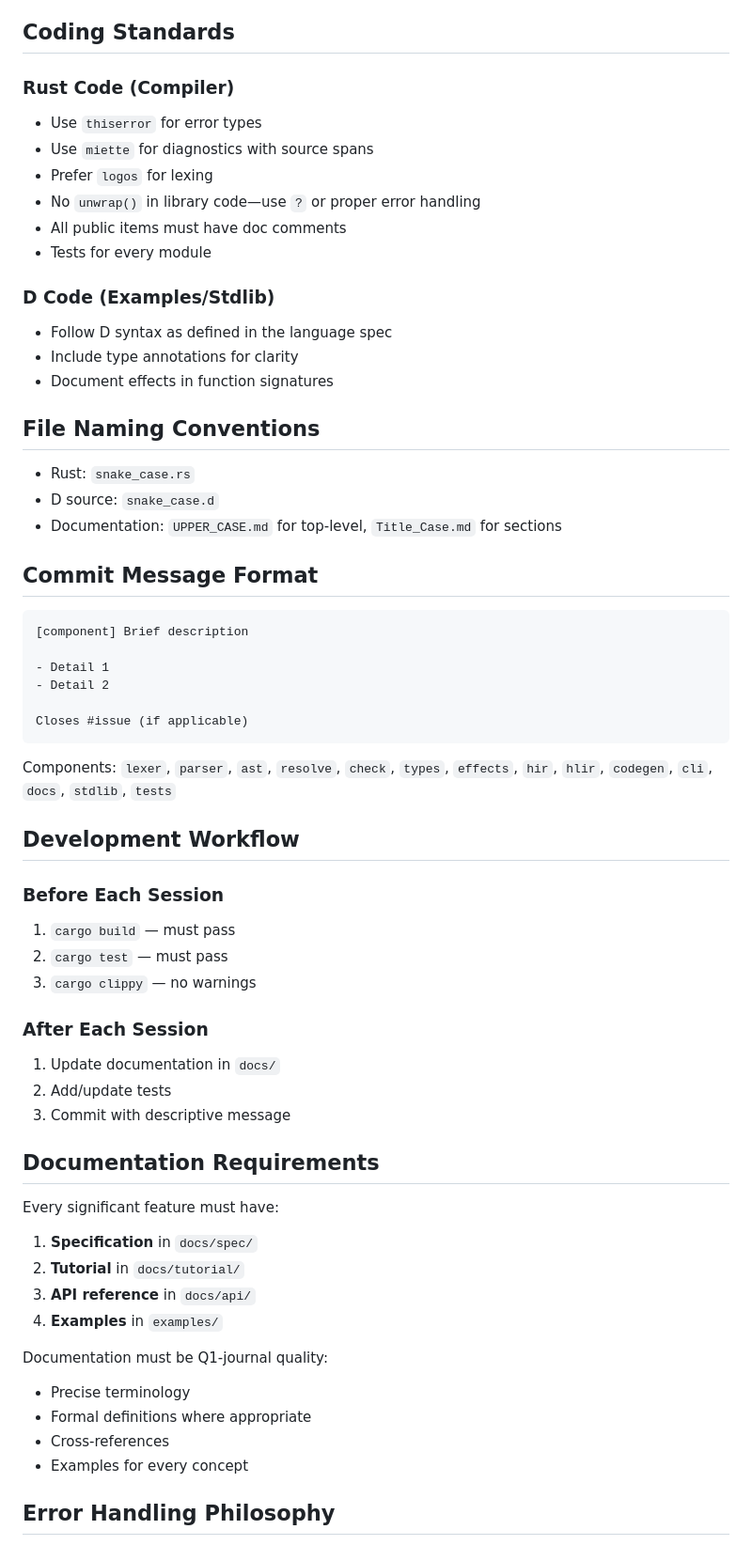
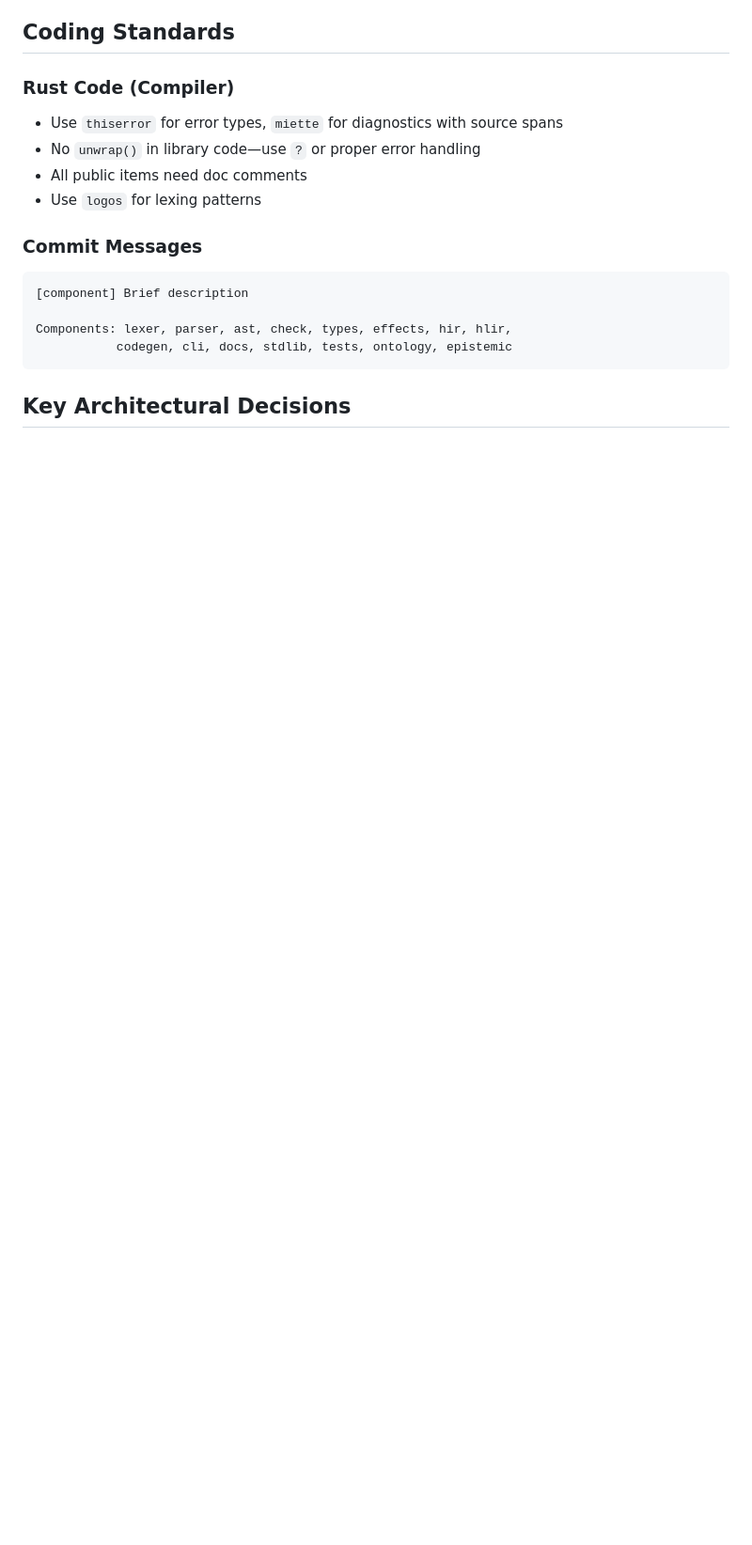
Before and after one commit to Chiuratto-AI/demetrios, a Markdown page: CLAUDE.md, the part around one of its changes. Shown at 94% size. Rendered like a GitHub page; blank space fills up the shorter version.

````diff
--- a/CLAUDE.md
+++ b/CLAUDE.md
@@ -63,60 +148,18 @@ Built-in effects: IO, Mut, Alloc, Panic, Async, GPU, Prob, Div
 ## Coding Standards
 
 ### Rust Code (Compiler)
-- Use `thiserror` for error types
-- Use `miette` for diagnostics with source spans
-- Prefer `logos` for lexing
+- Use `thiserror` for error types, `miette` for diagnostics with source spans
 - No `unwrap()` in library code—use `?` or proper error handling
-- All public items must have doc comments
-- Tests for every module
+- All public items need doc comments
+- Use `logos` for lexing patterns
 
-### D Code (Examples/Stdlib)
-- Follow D syntax as defined in the language spec
-- Include type annotations for clarity
-- Document effects in function signatures
-
-## File Naming Conventions
-- Rust: `snake_case.rs`
-- D source: `snake_case.d`
-- Documentation: `UPPER_CASE.md` for top-level, `Title_Case.md` for sections
-
-## Commit Message Format
+### Commit Messages
 ```
 [component] Brief description
 
-- Detail 1
-- Detail 2
-
-Closes #issue (if applicable)
+Components: lexer, parser, ast, check, types, effects, hir, hlir,
+           codegen, cli, docs, stdlib, tests, ontology, epistemic
 ```
 
-Components: `lexer`, `parser`, `ast`, `resolve`, `check`, `types`, `effects`, `hir`, `hlir`, `codegen`, `cli`, `docs`, `stdlib`, `tests`
+## Key Architectural Decisions
 
-## Development Workflow
-
-### Before Each Session
-1. `cargo build` — must pass
-2. `cargo test` — must pass
-3. `cargo clippy` — no warnings
-
-### After Each Session
-1. Update documentation in `docs/`
-2. Add/update tests
-3. Commit with descriptive message
-
-## Documentation Requirements
-
-Every significant feature must have:
-1. **Specification** in `docs/spec/`
-2. **Tutorial** in `docs/tutorial/`
-3. **API reference** in `docs/api/`
-4. **Examples** in `examples/`
-
-Documentation must be Q1-journal quality:
-- Precise terminology
-- Formal definitions where appropriate
-- Cross-references
-- Examples for every concept
-
-## Error Handling Philosophy
-
````
Also changed, not shown: other parts of CLAUDE.md (+134 -124 lines).
